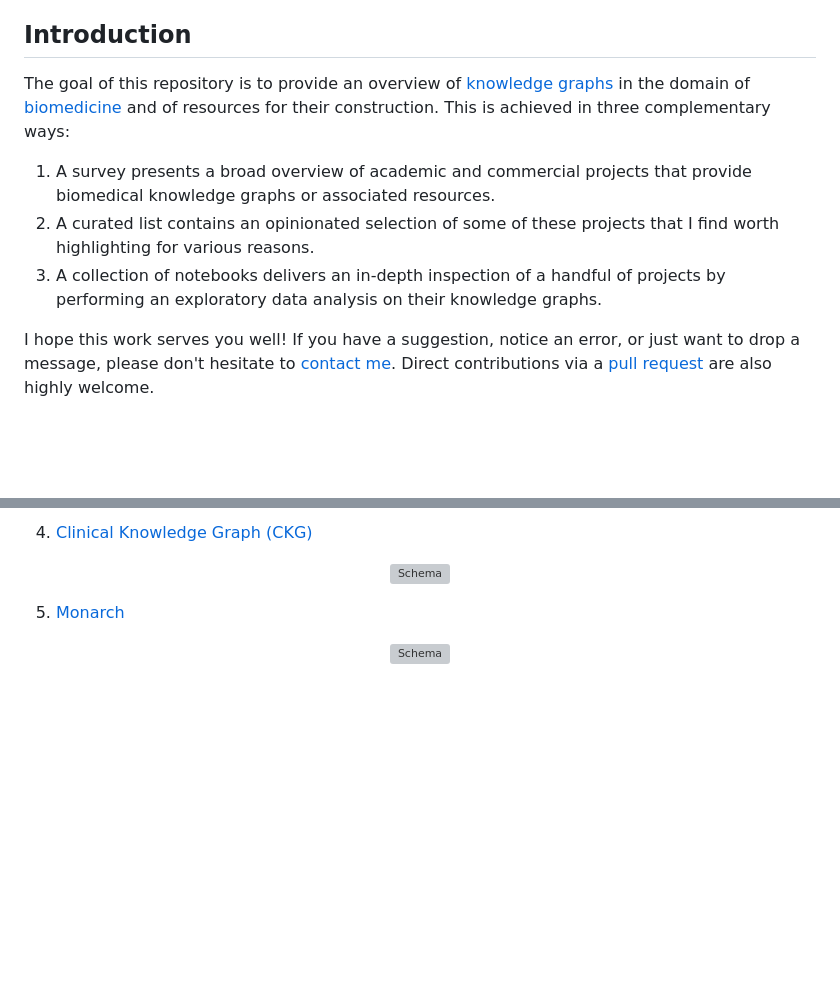
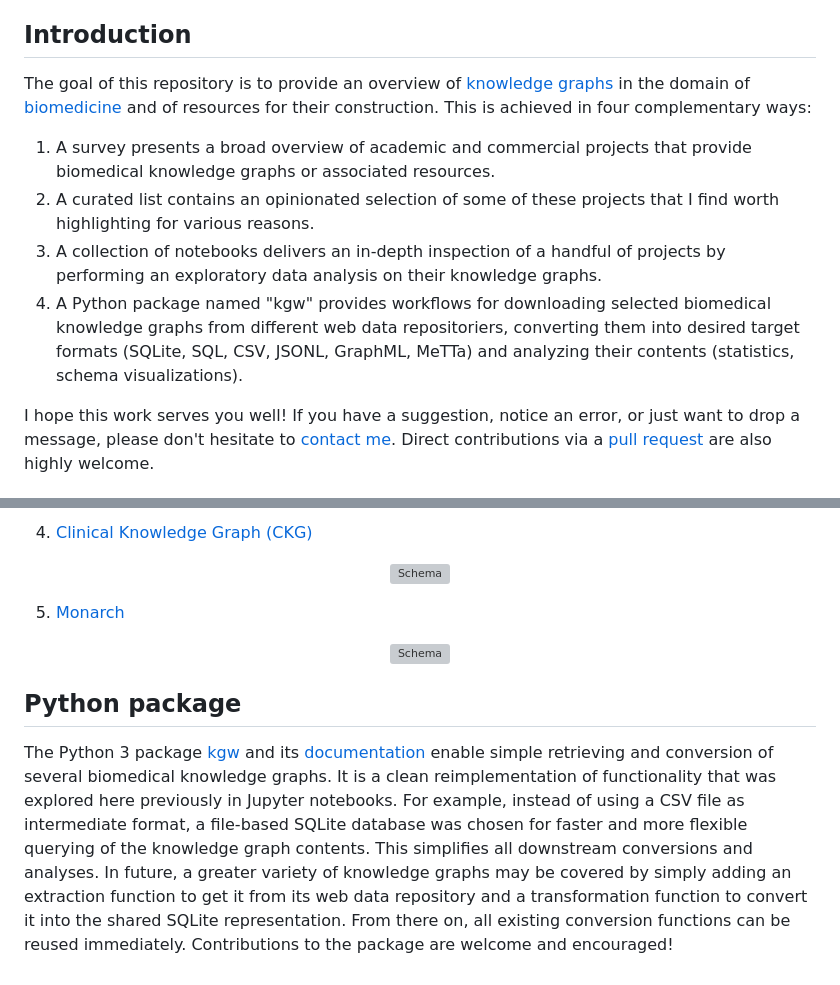
Before and after one commit to robert-haas/awesome-biomedical-knowledge-graphs, a Markdown page: README.md, 2 parts joined by grey strips. Drawn GitHub-style; blank space fills up the shorter version; grey boxes are pictures that could not be loaded.

Commit message:
Update README to cover kgw.

```diff
--- a/README.md
+++ b/README.md
@@ -17,11 +17,12 @@ This repository is inspired by [awesome lists](https://github.com/sindresorhus/a
 
 ## Introduction
 
-The goal of this repository is to provide an overview of [knowledge graphs](https://en.wikipedia.org/wiki/Knowledge_graph) in the domain of [biomedicine](https://en.wikipedia.org/wiki/Biomedicine) and of resources for their construction. This is achieved in three complementary ways:
+The goal of this repository is to provide an overview of [knowledge graphs](https://en.wikipedia.org/wiki/Knowledge_graph) in the domain of [biomedicine](https://en.wikipedia.org/wiki/Biomedicine) and of resources for their construction. This is achieved in four complementary ways:
 
 1. A survey presents a broad overview of academic and commercial projects that provide biomedical knowledge graphs or associated resources.
 2. A curated list contains an opinionated selection of some of these projects that I find worth highlighting for various reasons.
 3. A collection of notebooks delivers an in-depth inspection of a handful of projects by performing an exploratory data analysis on their knowledge graphs.
+4. A Python package named "kgw" provides workflows for downloading selected biomedical knowledge graphs from different web data repositoriers, converting them into desired target formats (SQLite, SQL, CSV, JSONL, GraphML, MeTTa) and analyzing their contents (statistics, schema visualizations).
 
 I hope this work serves you well! If you have a suggestion, notice an error, or just want to drop a message, please don't hesitate to [contact me](mailto:roberthaas@protonmail.com). Direct contributions via a [pull request](https://docs.github.com/en/pull-requests) are also highly welcome.
 
@@ -69,3 +70,8 @@ The following Jupyter notebooks provide detailed inspections of five projects, w
 <p align="center">
   <img src="https://github.com/robert-haas/awesome-biomedical-knowledge-graphs/blob/main/docs/notebooks/monarch_schema.svg" alt="Schema" style="width: 100%;" />
 </p>
+
+
+## Python package
+
+The Python 3 package [kgw](https://github.com/robert-haas/kgw) and its [documentation](https://robert-haas.github.io/kgw-docs) enable simple retrieving and conversion of several biomedical knowledge graphs. It is a clean reimplementation of functionality that was explored here previously in Jupyter notebooks. For example, instead of using a CSV file as intermediate format, a file-based SQLite database was chosen for faster and more flexible querying of the knowledge graph contents. This simplifies all downstream conversions and analyses. In future, a greater variety of knowledge graphs may be covered by simply adding an extraction function to get it from its web data repository and a transformation function to convert it into the shared SQLite representation. From there on, all existing conversion functions can be reused immediately. Contributions to the package are welcome and encouraged!
```
